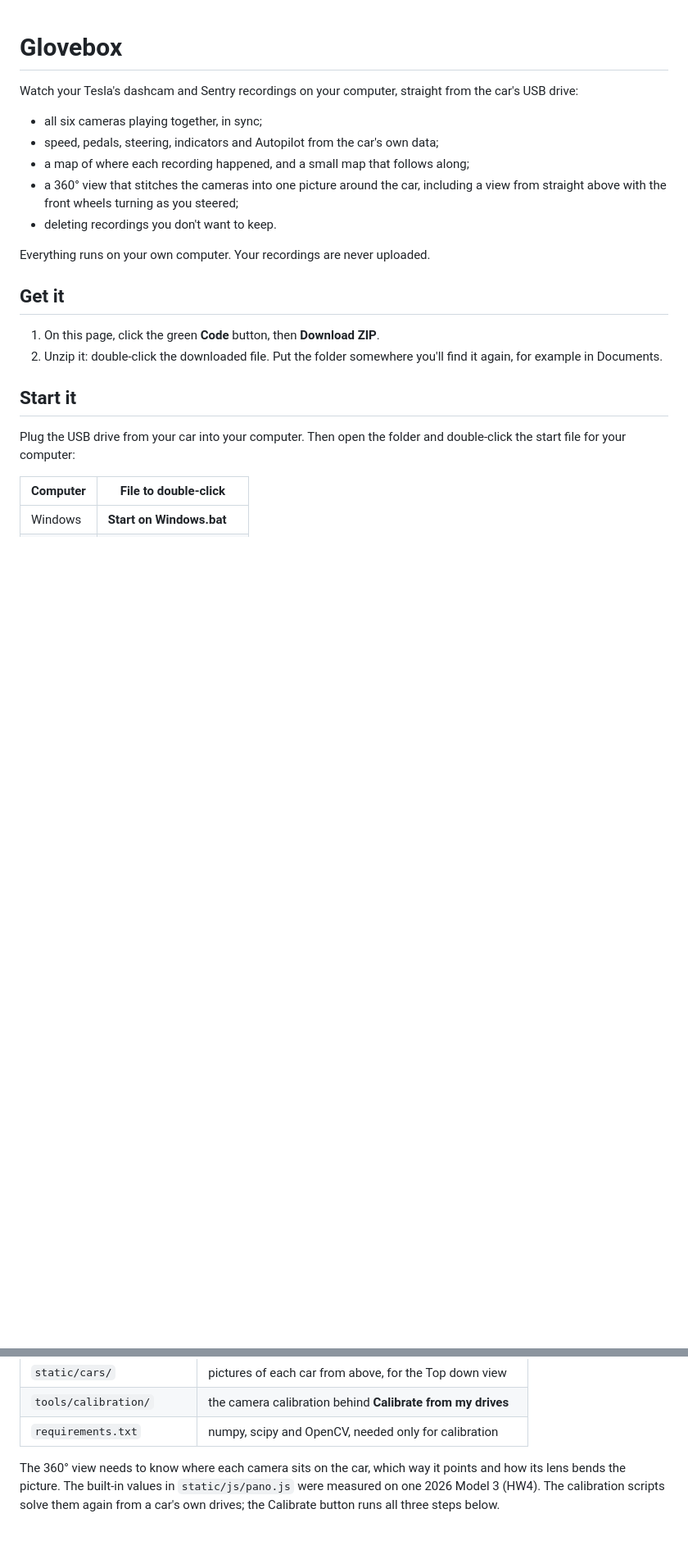
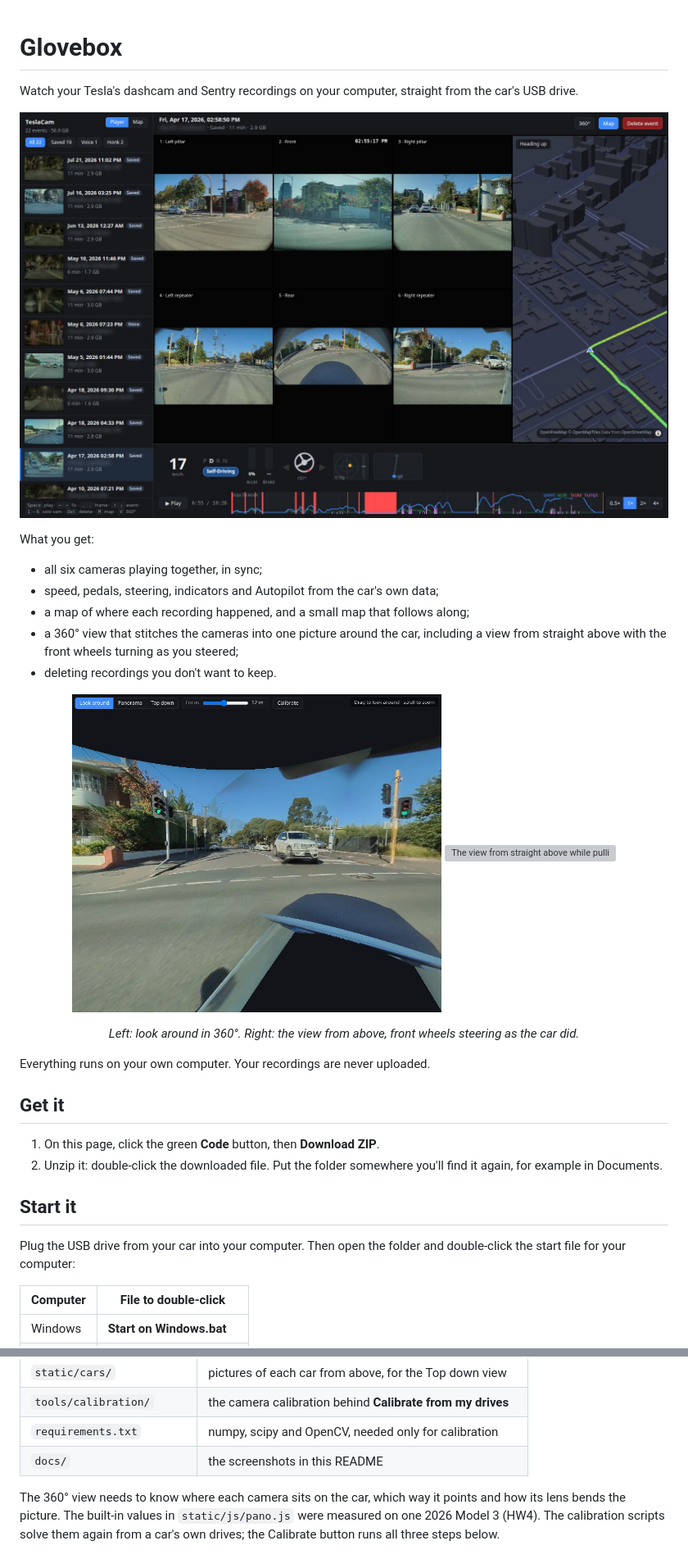
Before and after one commit to JonathanOrr/glovebox, a Markdown page: README.md, 2 parts joined by grey strips. Shown at 82% size. Rendered like a GitHub page; pictures changed too: docs/360.jpg (added), docs/player.jpg (added); blank space fills up the shorter version; grey boxes are pictures that could not be loaded.

Commit message:
README: show the player, the 360° view, the steering top view and the map
Screenshots from a real drive with place names, street names and the GPS
position blurred or hidden, and the car's own plate cropped out of the
rear camera. The map shows made-up drives at believable speeds.

Co-Authored-By: Claude Opus 5.5 <noreply@anthropic.com>

```diff
--- a/README.md
+++ b/README.md
@@ -1,7 +1,11 @@
 # Glovebox
 
 Watch your Tesla's dashcam and Sentry recordings on your computer, straight from
-the car's USB drive:
+the car's USB drive.
+
+![All six cameras playing in sync, with speed, pedals, steering and Self-Driving from the car's own data, and a map that follows along](docs/player.jpg)
+
+What you get:
 
 - all six cameras playing together, in sync;
 - speed, pedals, steering, indicators and Autopilot from the car's own data;
@@ -9,6 +13,12 @@ the car's USB drive:
 - a 360° view that stitches the cameras into one picture around the car, including
   a view from straight above with the front wheels turning as you steered;
 - deleting recordings you don't want to keep.
+
+<p align="center">
+  <img src="docs/360.jpg" width="57%" alt="The 360° view looking back over the rear quarter: the side and rear cameras stitched into one picture">
+  <img src="docs/top-down.webp" width="39%" alt="The view from straight above while pulling out of a lane: the road turns under the car and the front wheels steer">
+</p>
+<p align="center"><em>Left: look around in 360°. Right: the view from above, front wheels steering as the car did.</em></p>
 
 Everything runs on your own computer. Your recordings are never uploaded.
 
@@ -114,6 +129,7 @@ clip.
 | `static/cars/` | pictures of each car from above, for the Top down view |
 | `tools/calibration/` | the camera calibration behind **Calibrate from my drives** |
 | `requirements.txt` | numpy, scipy and OpenCV, needed only for calibration |
+| `docs/` | the screenshots in this README |
 
 The 360° view needs to know where each camera sits on the car, which way it points
 and how its lens bends the picture. The built-in values in `static/js/pano.js` were
```
Also changed, not shown: other parts of README.md (+6 -1 lines), docs/map.jpg (added), 1 other file.
